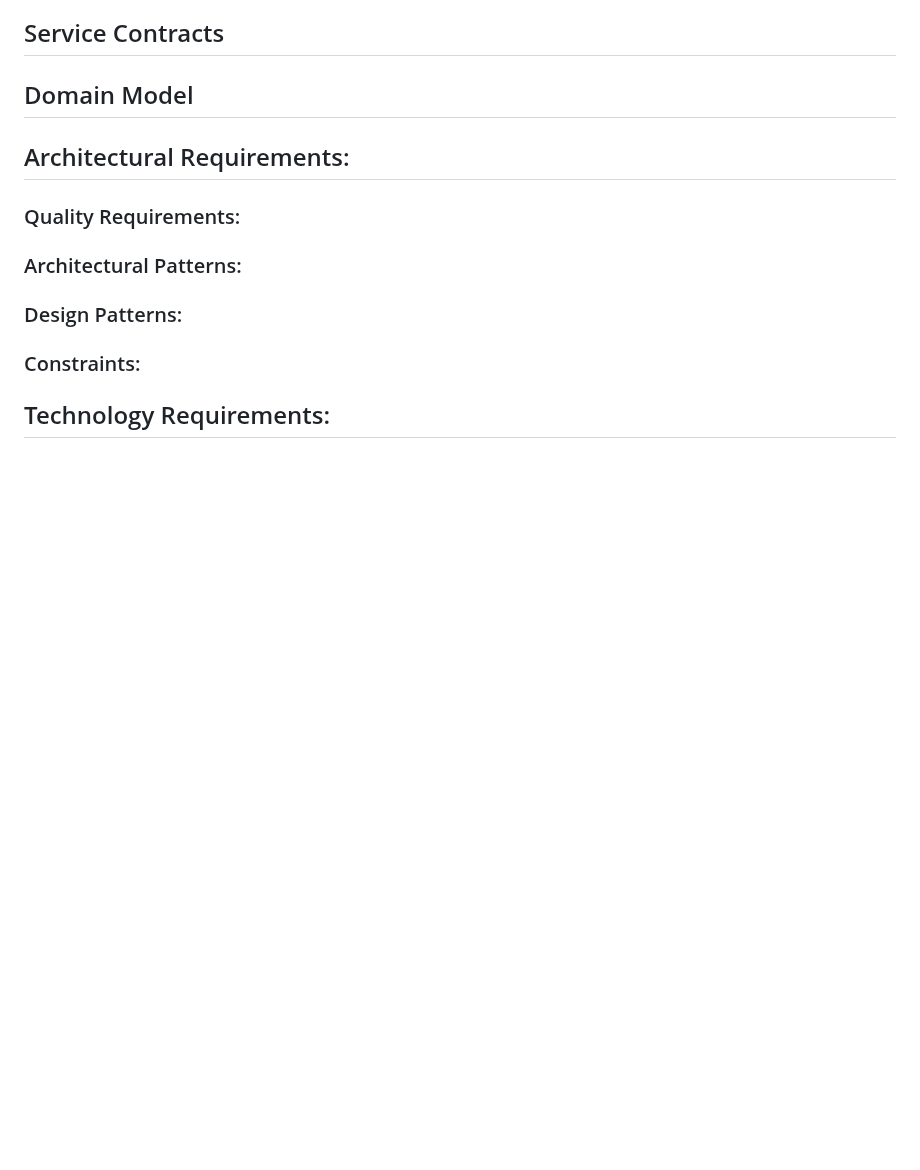
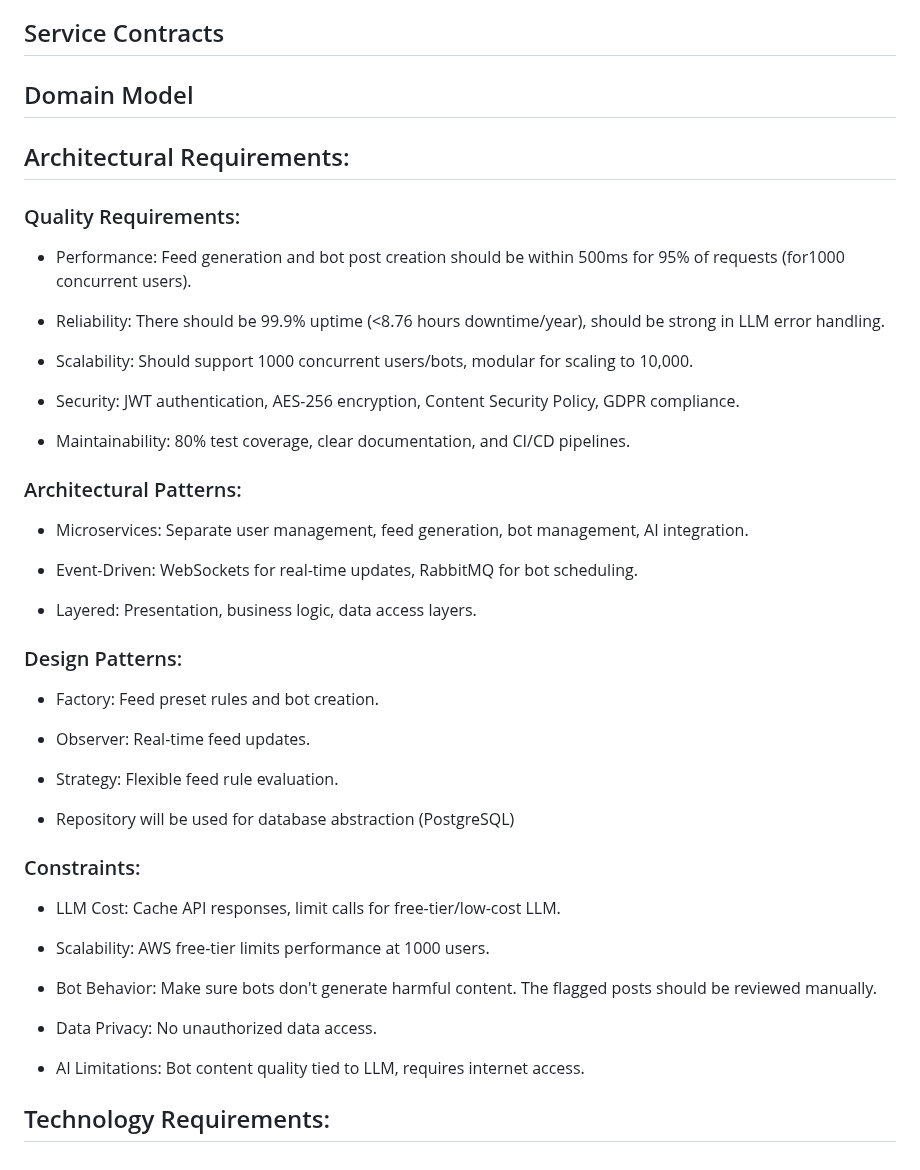
Before and after one commit to COS301-SE-2025/Future-Feed, a Markdown page: Documentation/Specification/Requirement Specification.md, the part around the change. Drawn GitHub-style; blank space fills up the shorter version.

```diff
--- a/Documentation/Specification/Requirement Specification.md
+++ b/Documentation/Specification/Requirement Specification.md
@@ -186,11 +186,41 @@ R10 Analytics and Insights
 ## Architectural Requirements:
 
 ### Quality Requirements:
+ - Performance: Feed generation and bot post creation should be within 500ms for 95% of requests (for1000 concurrent users).
+
+ - Reliability: There should be 99.9% uptime (<8.76 hours downtime/year), should be strong in LLM error handling.
+
+ - Scalability: Should support 1000 concurrent users/bots, modular for scaling to 10,000.
+
+ - Security: JWT authentication, AES-256 encryption, Content Security Policy, GDPR compliance.
+
+ - Maintainability: 80% test coverage, clear documentation, and CI/CD pipelines.
 
 ### Architectural Patterns:
+ - Microservices: Separate user management, feed generation, bot management, AI integration.
+
+ - Event-Driven: WebSockets for real-time updates, RabbitMQ for bot scheduling.
+
+ - Layered: Presentation, business logic, data access layers.
 
 ### Design Patterns:
+ - Factory: Feed preset rules and bot creation.
+
+ - Observer: Real-time feed updates.
+
+ - Strategy: Flexible feed rule evaluation.
+
+ - Repository will be used for database abstraction (PostgreSQL)
 
 ### Constraints:
+ - LLM Cost: Cache API responses, limit calls for free-tier/low-cost LLM.
+
+ - Scalability: AWS free-tier limits performance at 1000 users.
+
+ - Bot Behavior: Make sure bots don't generate harmful content. The flagged posts should be reviewed manually.
+
+ - Data Privacy: No unauthorized data access.
+
+ - AI Limitations: Bot content quality tied to LLM, requires internet access.
 
 ## Technology Requirements:
```
